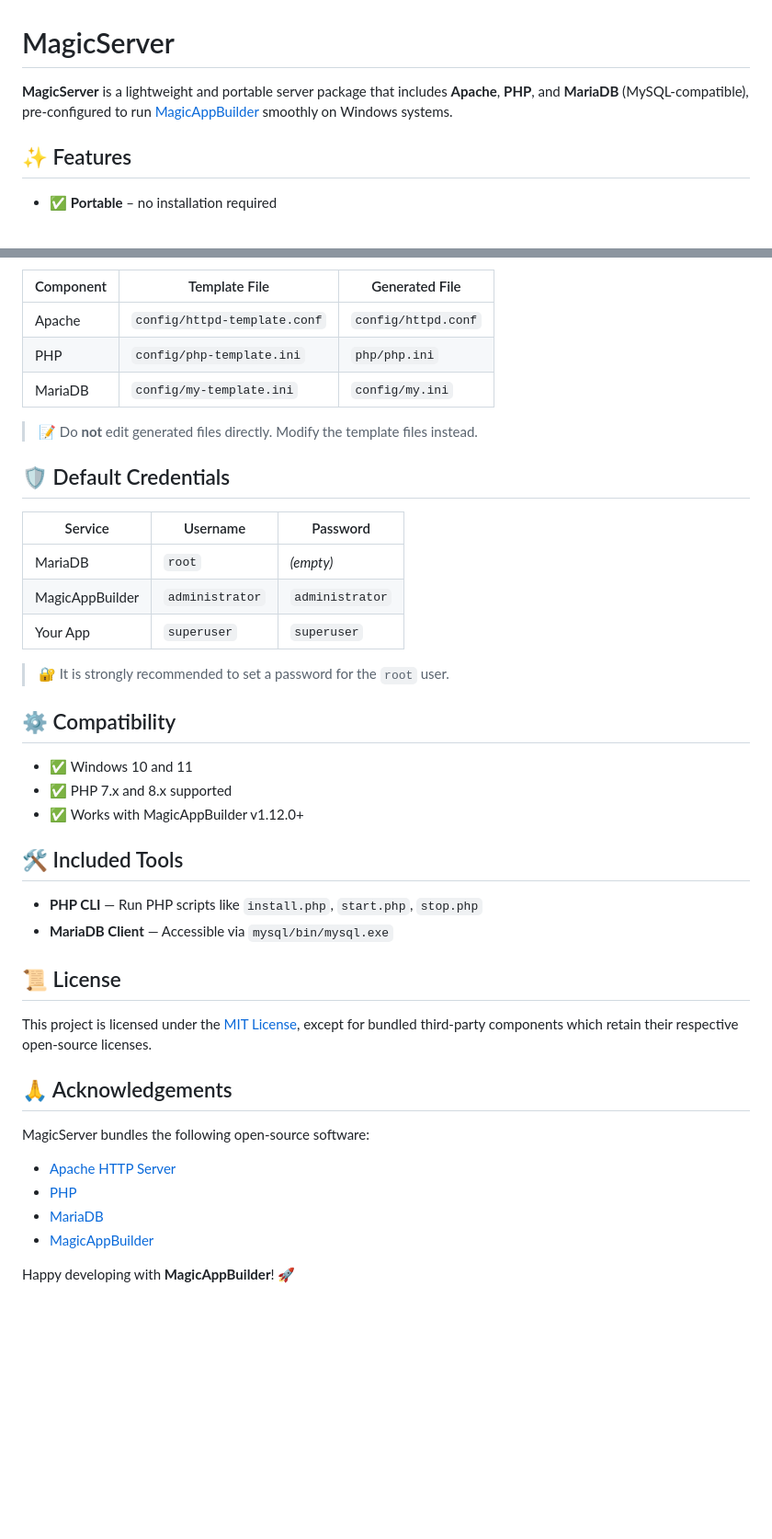
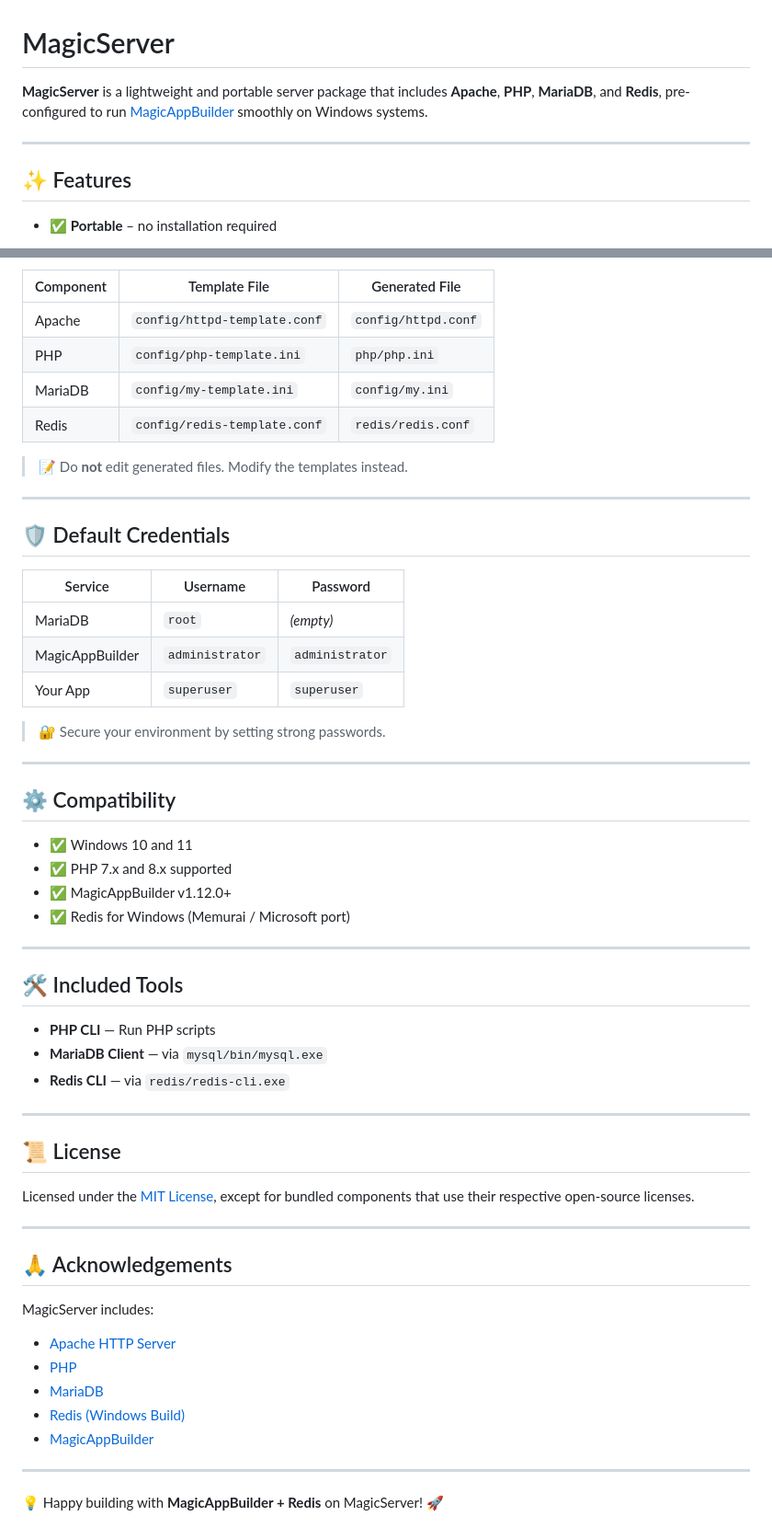
Before and after one commit to Planetbiru/MagicServer, a Markdown page: README.md, 2 parts joined by grey strips. Shown: that part at 92% size. Rendered like a GitHub page; blank space fills up the shorter version.

```diff
--- a/README.md
+++ b/README.md
@@ -1,7 +1,8 @@
 # MagicServer
 
-**MagicServer** is a lightweight and portable server package that includes **Apache**, **PHP**, and **MariaDB** (MySQL-compatible), pre-configured to run [MagicAppBuilder](https://github.com/planetbiru/magicappbuilder) smoothly on Windows systems.
+**MagicServer** is a lightweight and portable server package that includes **Apache**, **PHP**, **MariaDB**, and **Redis**, pre-configured to run [MagicAppBuilder](https://github.com/planetbiru/magicappbuilder) smoothly on Windows systems.
 
+---
 
 ## ✨ Features
 
@@ -109,9 +105,11 @@ The system uses template-based configuration. These are rebuilt each time you ru
 | Apache    | `config/httpd-template.conf` | `config/httpd.conf` |
 | PHP       | `config/php-template.ini`    | `php/php.ini`       |
 | MariaDB   | `config/my-template.ini`     | `config/my.ini`     |
+| Redis     | `config/redis-template.conf` | `redis/redis.conf`  |
 
-> 📝 Do **not** edit generated files directly. Modify the template files instead.
+> 📝 Do **not** edit generated files. Modify the templates instead.
 
+---
 
 ## 🛡️ Default Credentials
 
@@ -121,34 +119,43 @@ The system uses template-based configuration. These are rebuilt each time you ru
 | MagicAppBuilder | `administrator` | `administrator` |
 | Your App        | `superuser`     | `superuser`     |
 
-> 🔐 It is strongly recommended to set a password for the `root` user.
+> 🔐 Secure your environment by setting strong passwords.
 
+---
 
 ## ⚙️ Compatibility
 
 * ✅ Windows 10 and 11
 * ✅ PHP 7.x and 8.x supported
-* ✅ Works with MagicAppBuilder v1.12.0+
+* ✅ MagicAppBuilder v1.12.0+
+* ✅ Redis for Windows (Memurai / Microsoft port)
 
+---
 
 ## 🛠 Included Tools
 
-* **PHP CLI** — Run PHP scripts like `install.php`, `start.php`, `stop.php`
-* **MariaDB Client** — Accessible via `mysql/bin/mysql.exe`
+* **PHP CLI** — Run PHP scripts
+* **MariaDB Client** — via `mysql/bin/mysql.exe`
+* **Redis CLI** — via `redis/redis-cli.exe`
 
+---
 
 ## 📜 License
 
-This project is licensed under the [MIT License](LICENSE), except for bundled third-party components which retain their respective open-source licenses.
+Licensed under the [MIT License](LICENSE), except for bundled components that use their respective open-source licenses.
+
+---
 
 ## 🙏 Acknowledgements
 
-MagicServer bundles the following open-source software:
+MagicServer includes:
 
 * [Apache HTTP Server](https://httpd.apache.org/)
 * [PHP](https://www.php.net/)
 * [MariaDB](https://mariadb.org/)
+* [Redis (Windows Build)](https://github.com/microsoftarchive/redis/releases)
 * [MagicAppBuilder](https://github.com/planetbiru/magicappbuilder)
 
+---
 
-Happy developing with **MagicAppBuilder**! 🚀
+💡 Happy building with **MagicAppBuilder + Redis** on MagicServer! 🚀
```
Also changed, not shown: other parts of README.md (+12 -17 lines).
